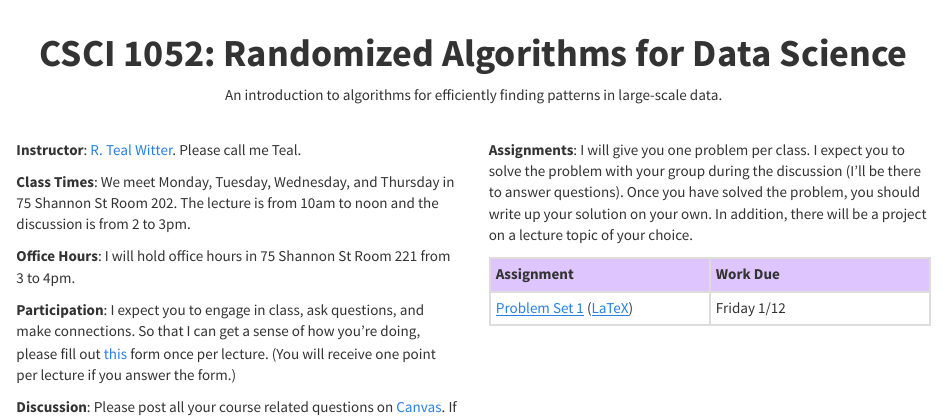
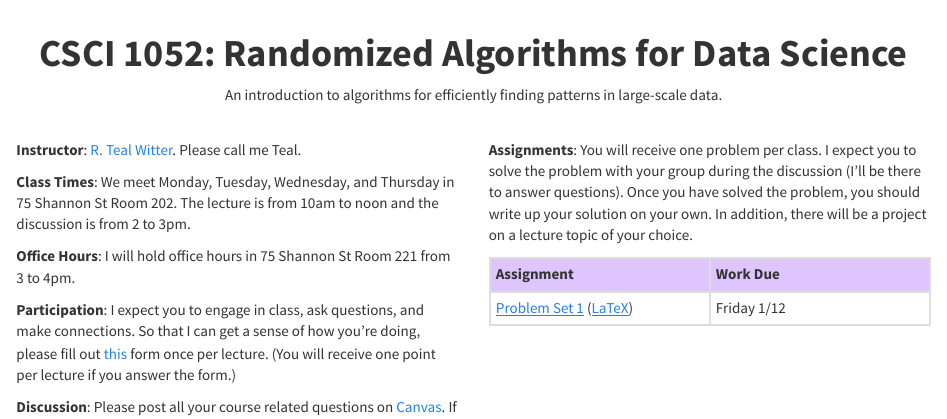
Before and after one commit to rtealwitter/rads2024, an R Markdown document (index.rmd): the page in a window 1100 px wide, from its top. Rendered offline with R 4.5, knitr and Pandoc, with nearby package versions.

Commit message:
rebuilding now?

```diff
--- a/index.rmd
+++ b/index.rmd
@@ -25,7 +25,7 @@ An introduction to algorithms for efficiently finding patterns in large-scale da
 
   </div>
   <div class="col-md-6" markdown="1">
-  **Assignments**: I will give you one problem per class. I expect you to solve the problem with your group during the discussion (I'll be there to answer questions). Once you have solved the problem, you should write up your solution on your own. In addition, there will be a project on a lecture topic of your choice.
+  **Assignments**: You will receive one problem per class. I expect you to solve the problem with your group during the discussion (I'll be there to answer questions). Once you have solved the problem, you should write up your solution on your own. In addition, there will be a project on a lecture topic of your choice.
 
   Assignment | Work Due
   :--- | :---
```
Also changed, not shown: 1 other file.
